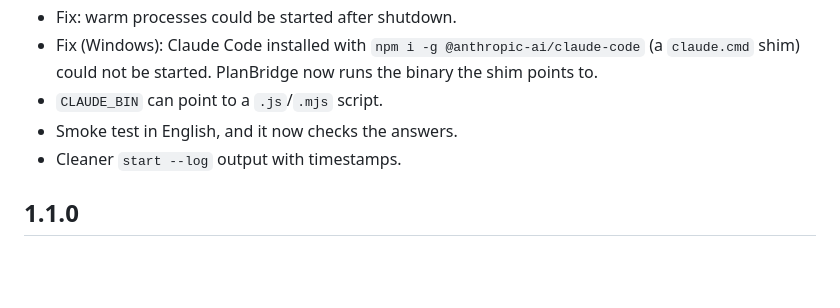
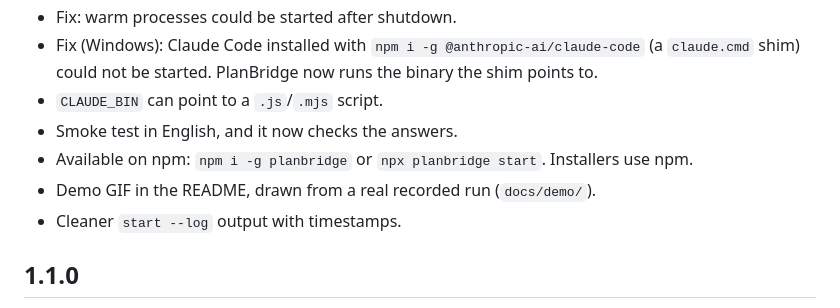
Before and after one commit to CalaKuad1/planbridge, a Markdown page: CHANGELOG.md, the part around the change. GitHub-like rendering; blank space fills up the shorter version.

```diff
--- a/CHANGELOG.md
+++ b/CHANGELOG.md
@@ -12,6 +12,8 @@
 - Fix (Windows): Claude Code installed with `npm i -g @anthropic-ai/claude-code` (a `claude.cmd` shim) could not be started. PlanBridge now runs the binary the shim points to.
 - `CLAUDE_BIN` can point to a `.js`/`.mjs` script.
 - Smoke test in English, and it now checks the answers.
+- Available on npm: `npm i -g planbridge` or `npx planbridge start`. Installers use npm.
+- Demo GIF in the README, drawn from a real recorded run (`docs/demo/`).
 - Cleaner `start --log` output with timestamps.
 
 ## 1.1.0
```
Also changed, not shown: README.es.md (+5 -1 lines), README.md (+7 -2 lines), docs/demo/README.md (added, +13 -0 lines), docs/demo.gif (added), 6 other files.
